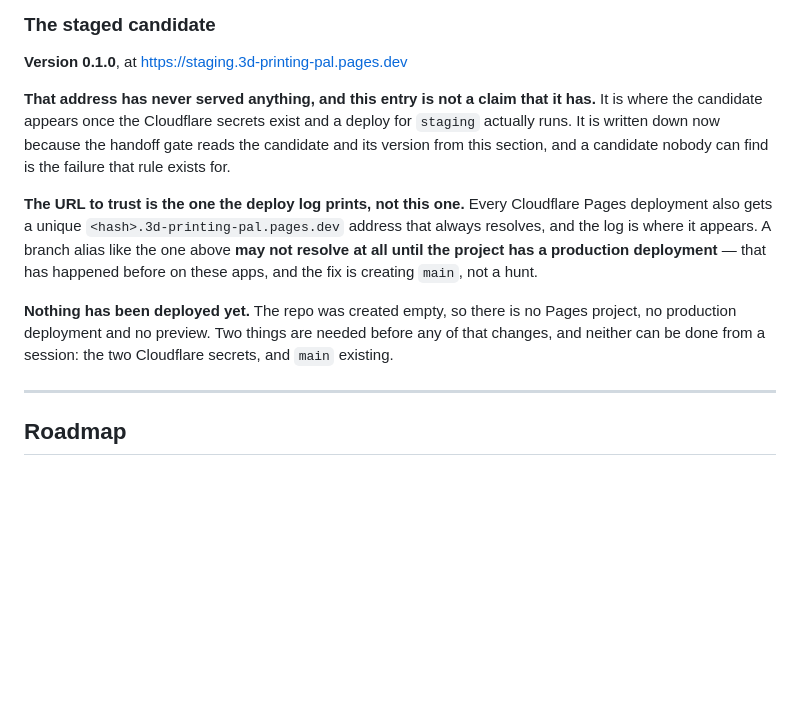
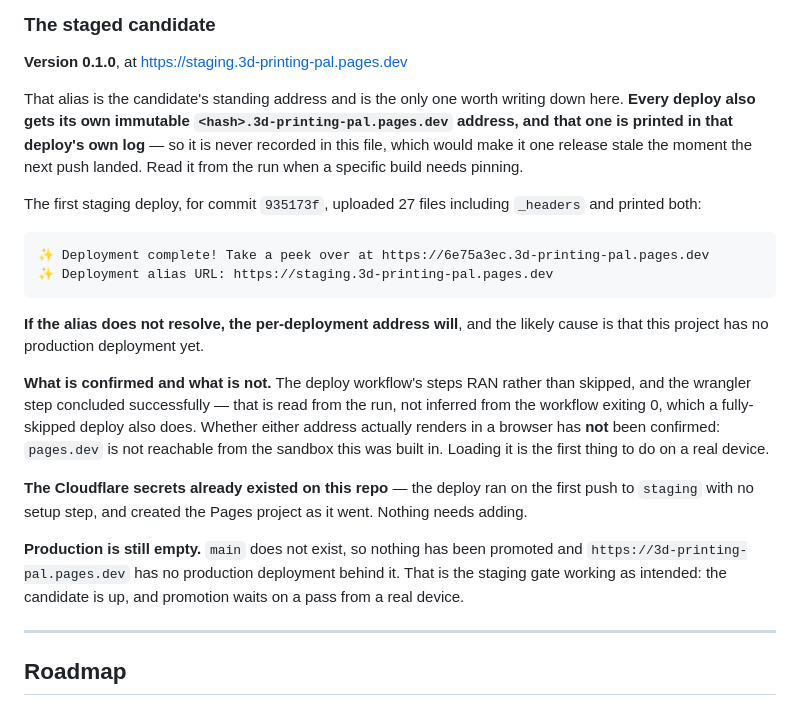
Before and after one commit to njefferson/3d-printing-pal, a Markdown page: NOTES.md, the part around the change. Rendered like a GitHub page; blank space fills up the shorter version.

Commit message:
NOTES: the candidate is up, and what was actually confirmed
The first push to staging deployed. The deploy workflow's steps RAN rather than
skipped, and the wrangler step concluded successfully — read from the run, not
inferred from the workflow exiting 0, which a fully-skipped deploy also does.

Recorded, and separated from what is not confirmed:

- The candidate is at https://staging.3d-printing-pal.pages.dev, version 0.1.0.
- The Cloudflare secrets already existed on this repo. Nothing needed adding, and
  the earlier note saying otherwise was wrong.
- 27 files uploaded, including _headers, so the security policy is being served.
- Whether either address actually renders in a browser is NOT confirmed:
  pages.dev is unreachable from the sandbox this was built in. Loading it on a
  real device is the first thing to do.
- Production is still empty. `main` does not exist, nothing has been promoted,
  and that is the staging gate working rather than a fault.

The per-deployment hash address is deliberately not written down here. It is
printed in each deploy's own log, and recording one would make this file a
release stale the moment the next push landed.

Co-Authored-By: Claude Opus 5 <noreply@anthropic.com>
Claude-Session: https://claude.ai/code/session_01WgBYu3rrmNeNdP5VUtmzXh

```diff
--- a/NOTES.md
+++ b/NOTES.md
@@ -153,23 +153,36 @@ the log and check whether the steps ran or were skipped.
 
 **Version 0.1.0**, at https://staging.3d-printing-pal.pages.dev
 
-**That address has never served anything, and this entry is not a claim that it
-has.** It is where the candidate appears once the Cloudflare secrets exist and a
-deploy for `staging` actually runs. It is written down now because the handoff
-gate reads the candidate and its version from this section, and a candidate
-nobody can find is the failure that rule exists for.
+That alias is the candidate's standing address and is the only one worth writing
+down here. **Every deploy also gets its own immutable `<hash>.3d-printing-pal.pages.dev`
+address, and that one is printed in that deploy's own log** — so it is never
+recorded in this file, which would make it one release stale the moment the next
+push landed. Read it from the run when a specific build needs pinning.
 
-**The URL to trust is the one the deploy log prints, not this one.** Every
-Cloudflare Pages deployment also gets a unique `<hash>.3d-printing-pal.pages.dev`
-address that always resolves, and the log is where it appears. A branch alias
-like the one above **may not resolve at all until the project has a production
-deployment** — that has happened before on these apps, and the fix is creating
-`main`, not a hunt.
+The first staging deploy, for commit `935173f`, uploaded 27 files including
+`_headers` and printed both:
 
-**Nothing has been deployed yet.** The repo was created empty, so there is no
-Pages project, no production deployment and no preview. Two things are needed
-before any of that changes, and neither can be done from a session: the two
-Cloudflare secrets, and `main` existing.
+    ✨ Deployment complete! Take a peek over at https://6e75a3ec.3d-printing-pal.pages.dev
+    ✨ Deployment alias URL: https://staging.3d-printing-pal.pages.dev
+
+**If the alias does not resolve, the per-deployment address will**, and the
+likely cause is that this project has no production deployment yet.
+
+**What is confirmed and what is not.** The deploy workflow's steps RAN rather than
+skipped, and the wrangler step concluded successfully — that is read from the run,
+not inferred from the workflow exiting 0, which a fully-skipped deploy also does.
+Whether either address actually renders in a browser has **not** been confirmed:
+`pages.dev` is not reachable from the sandbox this was built in. Loading it is the
+first thing to do on a real device.
+
+**The Cloudflare secrets already existed on this repo** — the deploy ran on the
+first push to `staging` with no setup step, and created the Pages project as it
+went. Nothing needs adding.
+
+**Production is still empty.** `main` does not exist, so nothing has been
+promoted and `https://3d-printing-pal.pages.dev` has no production deployment
+behind it. That is the staging gate working as intended: the candidate is up, and
+promotion waits on a pass from a real device.
 
 ---
 
```
